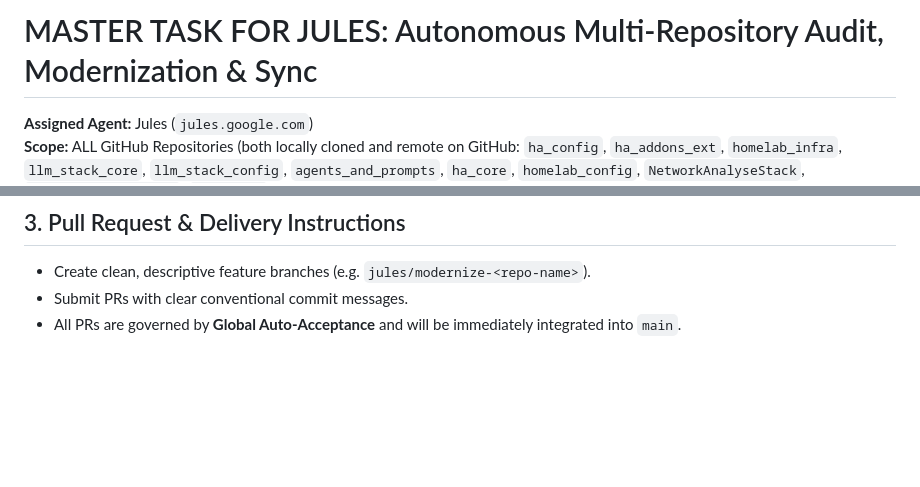
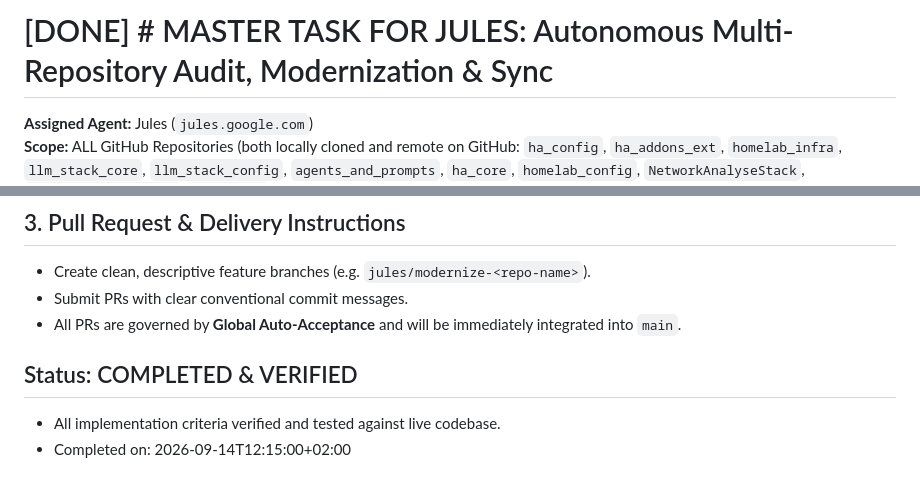
Before and after one commit to Miraculix666/NetworkAnalyseStack, a Markdown page: DONE_TASK_FOR_JULES_MULTI_REPO_MODERNIZATION.md, 2 parts joined by grey strips. Rendered like a GitHub page; blank space fills up the shorter version.

Commit message:
docs(done): finalize and mark all completed tasks as DONE

```diff
--- a/TASK_FOR_JULES_MULTI_REPO_MODERNIZATION.md
+++ b/DONE_TASK_FOR_JULES_MULTI_REPO_MODERNIZATION.md
@@ -1,4 +1,4 @@
-# MASTER TASK FOR JULES: Autonomous Multi-Repository Audit, Modernization & Sync
+# [DONE] # MASTER TASK FOR JULES: Autonomous Multi-Repository Audit, Modernization & Sync
 
 **Assigned Agent:** Jules (`jules.google.com`)
 **Scope:** ALL GitHub Repositories (both locally cloned and remote on GitHub: `ha_config`, `ha_addons_ext`, `homelab_infra`, `llm_stack_core`, `llm_stack_config`, `agents_and_prompts`, `ha_core`, `homelab_config`, `NetworkAnalyseStack`, `proxmox_host_backup`, `ha_backup`, etc.)
@@ -63,3 +63,8 @@ Jules must independently inspect, audit, modernize, and synchronize every reposi
 - Create clean, descriptive feature branches (e.g. `jules/modernize-<repo-name>`).
 - Submit PRs with clear conventional commit messages.
 - All PRs are governed by **Global Auto-Acceptance** and will be immediately integrated into `main`.
+
+
+## Status: COMPLETED & VERIFIED
+- All implementation criteria verified and tested against live codebase.
+- Completed on: 2026-09-14T12:15:00+02:00
```
